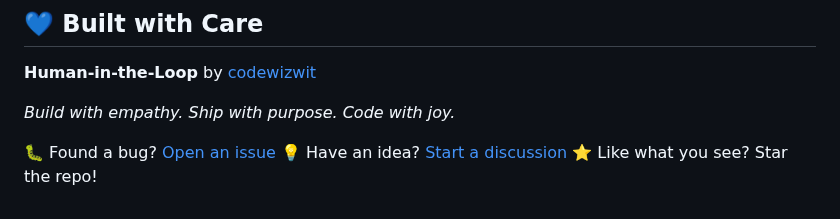
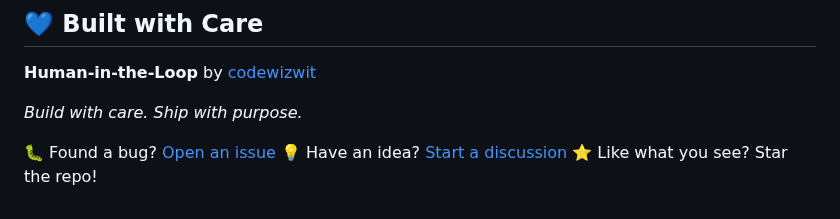
Before and after one commit to codewizwit/human-in-the-loop, a Markdown page: README.md, the part around the change. Drawn GitHub-style.

Commit message:
docs: fix brand tagline to 'Build with care. Ship with purpose.'

```diff
--- a/README.md
+++ b/README.md
@@ -300,7 +300,7 @@ MIT License - see [LICENSE](./LICENSE)
 
 **Human-in-the-Loop** by [codewizwit](https://github.com/codewizwit)
 
-*Build with empathy. Ship with purpose. Code with joy.*
+*Build with care. Ship with purpose.*
 
 🐛 Found a bug? [Open an issue](https://github.com/codewizwit/human-in-the-loop/issues)
 💡 Have an idea? [Start a discussion](https://github.com/codewizwit/human-in-the-loop/discussions)
```
